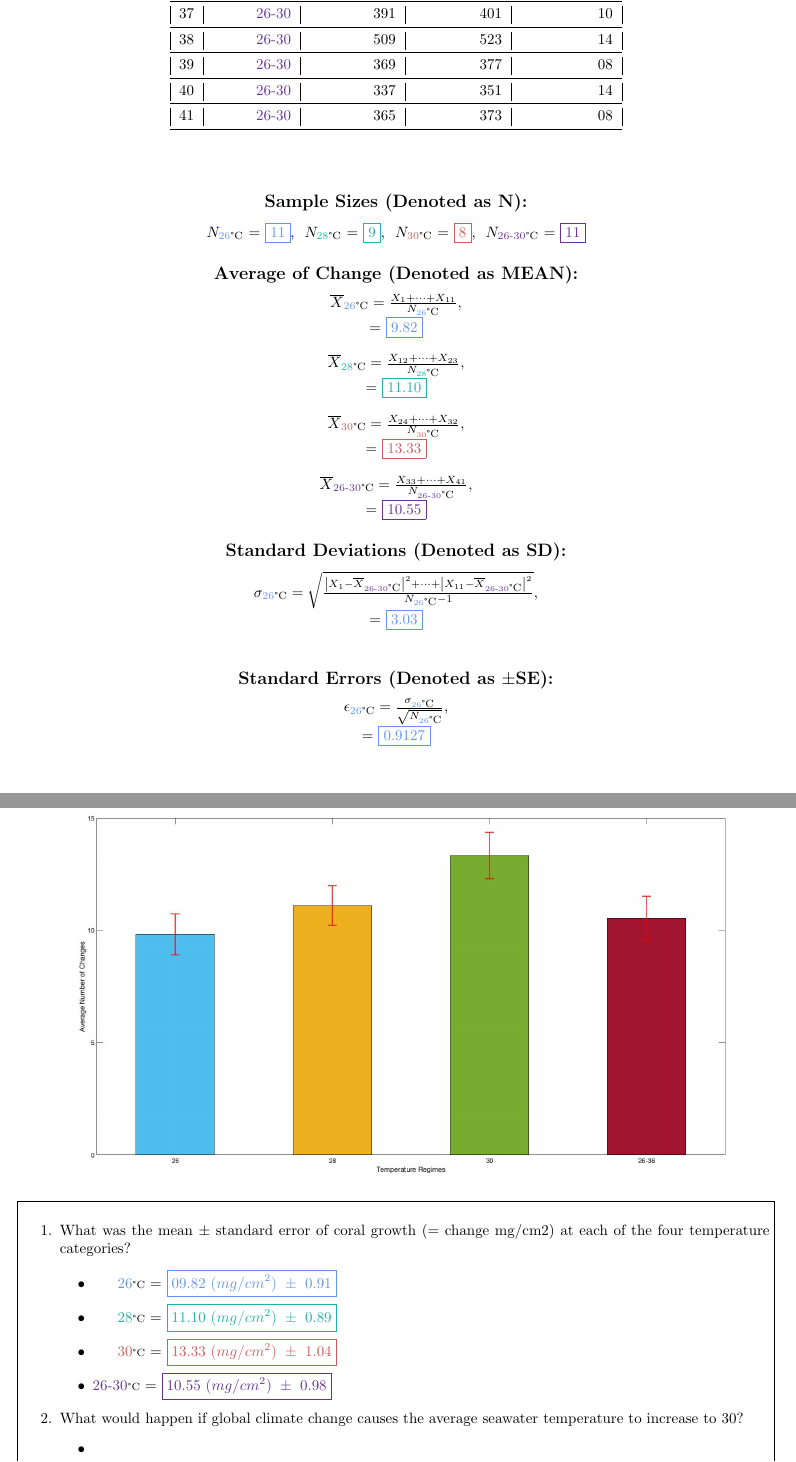
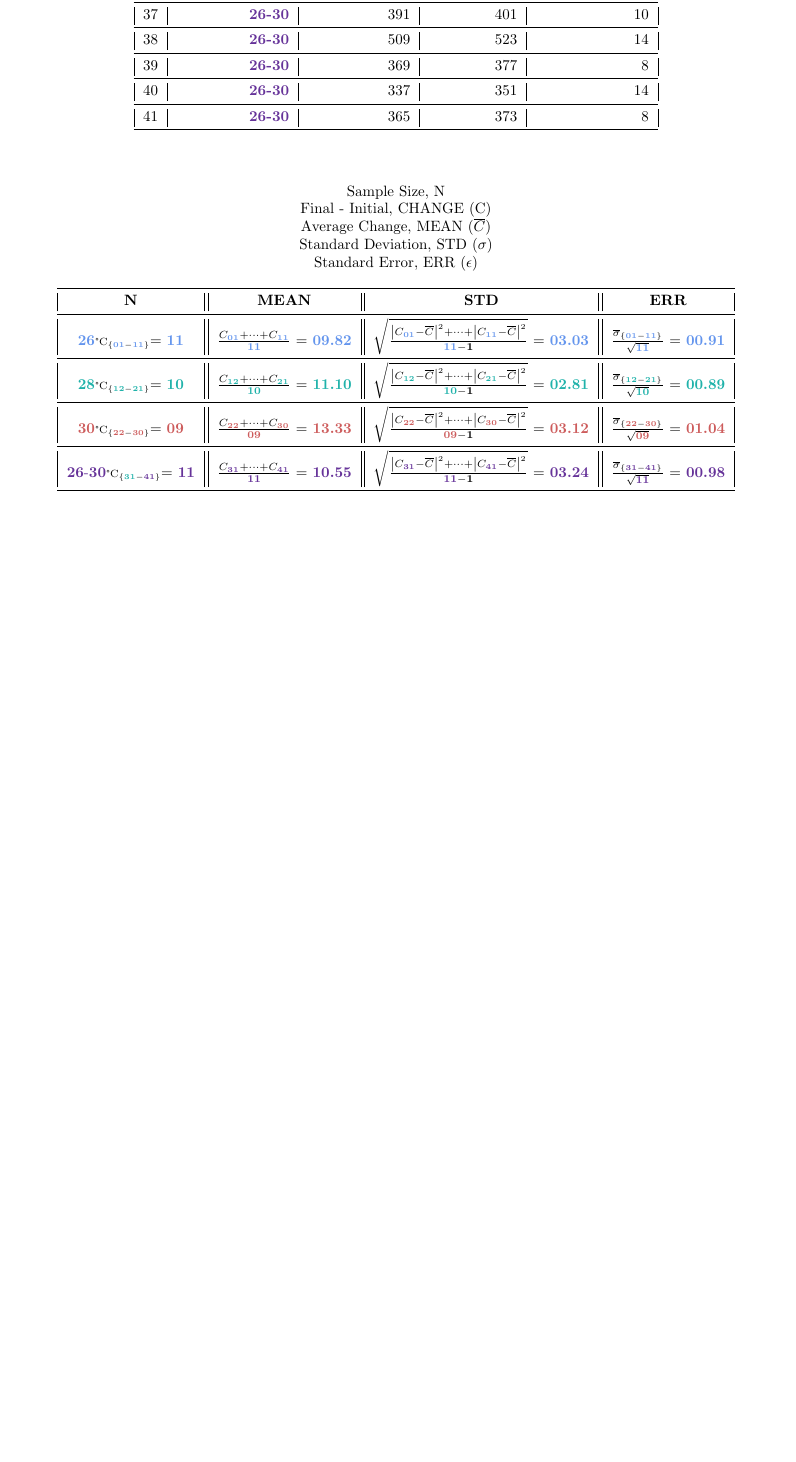
Before and after one commit to phildkim/csun_spring2021, a LaTeX document (BIO_106L/Lab_8/main.tex): two parts of pages 2 and 3 of 3 before the commit and part of page 2 of 2 after it, the two joined at a grey line, cut so that both start at the same text, the shorter picture padded with empty space. Compiled offline with pdfLaTeX.

Commit message:
csun spring 2021

```diff
--- a/BIO_106L/Lab_8/main.tex
+++ b/BIO_106L/Lab_8/main.tex
@@ -47,2 +33,0 @@
-\newcommand{\beq}{\begin{equation}}
-\newcommand{\eeq}{\end{equation}}
@@ -106,28 +99,16 @@
     36 & \FOR\ & 490 & 505 & 15\\\midrule
     37 & \FOR\ & 391 & 401 & 10\\\midrule
     38 & \FOR\ & 509 & 523 & 14\\\midrule
-    39 & \FOR\ & 369 & 377 & 08\\\midrule
+    39 & \FOR\ & 369 & 377 & 8\\\midrule
     40 & \FOR\ & 337 & 351 & 14\\\midrule
-    41 & \FOR\ & 365 & 373 & 08\\
-    \bottomrule
+    41 & \FOR\ & 365 & 373 & 8\\
+  \bottomrule
 \end{longtable}
 \text{\\}
 \begin{center}
-  \subsection*{Sample Sizes (Denoted as N):}
-  \(N_{\ONE\C}\)~=~\BOX{\boxed{11}}{R},~~\(N_{\TWO\C}\)~=~\BOX{\boxed{9}}{G},~~\(N_{\THR\C}\)~=~\BOX{\boxed{8}}{B},~~\(N_{\FOR\C}\)~=~\BOX{\boxed{11}}{A}
-  \subsection*{Average of Change (Denoted as MEAN):}
-  \(\overline{X}_{\ONE\C} =\frac{X_1 +\cdots + X_{11}}{N_{\ONE\C}}\),\\
-  =~\BOX{\boxed{9.82}}{R}\\\text{}\\
-  \(\overline{X}_{\TWO\C} =\frac{X_{12} +\cdots + X_{23}}{N_{\TWO\C}}\),\\
-  =~\BOX{\boxed{11.10}}{G}\\\text{}\\
-  \(\overline{X}_{\THR\C} =\frac{X_{24} +\cdots + X_{32}}{N_{\THR\C}}\),\\
-  =~\BOX{\boxed{13.33}}{B}\\\text{}\\
-  \(\overline{X}_{\FOR\C} =\frac{X_{33} +\cdots + X_{41}}{N_{\FOR\C}}\),\\
-  =~\BOX{\boxed{10.55}}{A}\\
-  \subsection*{Standard Deviations (Denoted as SD):}
-  \(\sigma_{\ONE\C} =\sqrt{\frac{\left|X_1 - \overline{X}_{\FOR\C}\right|^2 +\cdots +\left|X_{11} - \overline{X}_{\FOR\C}\right|^2}{N_{\ONE\C} - 1}}\),\\
-  =~\BOX{\boxed{3.03}}{R}\\\text{}\\
-  \subsection*{Standard Errors (Denoted as \(\pm \)SE):}
-  \(\epsilon_{\ONE\C} =\frac{\sigma_{\ONE\C}}{\sqrt{N_{\ONE\C}}}\),\\
-  =~\BOX{\boxed{0.9127}}{R}
+  \text{Sample Size, N}\\
+  \text{Final -\ Initial, CHANGE (C)}\\
+  \text{Average Change, MEAN (\(\overline{C}\))}\\
+  \text{Standard Deviation, STD (\(\sigma \))}\\
+  \text{Standard Error, ERR (\(\epsilon \))}
 \end{center}
@@ -135,21 +115,11 @@
 \begin{center}
-  % BLUE, GREEN, RED, PURPLE
-  \includegraphics[width=\textwidth]{graph.jpg}
-  \fbox{\begin{minipage}{50em}\text{}
-    \begin{enumerate}
-      \item What was the mean \(\pm \) standard error of coral growth (= change mg/cm2) at each of the four temperature categories?
-      \begin{itemize}
-        \item~~\quad{\(\ONE\C \)}~=~\BOX{\boxed{09.82~(mg/cm^2)~\pm~0.91}}{R}
-        \item~~\quad{\(\TWO\C \)}~=~\BOX{\boxed{11.10~(mg/cm^2)~\pm~0.89}}{G}
-        \item~~\quad{\(\THR\C \)}~=~\BOX{\boxed{13.33~(mg/cm^2)~\pm~1.04}}{B}
-        \item \(\FOR\C \)~=~\BOX{\boxed{10.55~(mg/cm^2)~\pm~0.98}}{A}
-      \end{itemize}
-      \item What would happen if global climate change causes the average seawater temperature to increase to 30?
-      \begin{itemize}
-        \item
-      \end{itemize}
-      \text{}
-    \end{enumerate}
-  \end{minipage}}
+  \begin{tabular}{*{4}{|c|}}\toprule
+    \I{N}{0em}{0em} &\I{MEAN}{0em}{0em} &\I{STD}{0em}{0em} &\I{ERR}{0em}{0em}\\\midrule
+    \RONE=~\BOX{11}{R} &\MEAN{R}{01}{11}{11}~=~\BOX{09.82}{R} &\STD{R}{01}{11}{11}~=~\BOX{03.03}{R} &\ERR{R}{01}{11}{11}~=~\BOX{00.91}{R}\\\midrule
+    \RTWO=~\BOX{10}{G} &\MEAN{G}{12}{21}{10}~=~\BOX{11.10}{G} &\STD{G}{12}{21}{10}~=~\BOX{02.81}{G} &\ERR{G}{12}{21}{10}~=~\BOX{00.89}{G}\\\midrule
+    \RTHR=~\BOX{09}{B} &\MEAN{B}{22}{30}{09}~=~\BOX{13.33}{B} &\STD{B}{22}{30}{09}~=~\BOX{03.12}{B} &\ERR{B}{22}{30}{09}~=~\BOX{01.04}{B}\\\midrule
+    \RFOR=~\BOX{11}{A} &\MEAN{A}{31}{41}{11}~=~\BOX{10.55}{A} &\STD{A}{31}{41}{11}~=~\BOX{03.24}{A} &\ERR{A}{31}{41}{11}~=~\BOX{00.98}{A}\\\bottomrule
+  \end{tabular}
 \end{center}
+
 \end{document}
```
Also changed, not shown: BIO_106L/Lab_8/tmp.tex (added, +40 -0 lines), BIO_106L/Lab_8/main.pdf, BIO_106L/Lab_8/main.tex (50 more changed lines), 2 other files.
